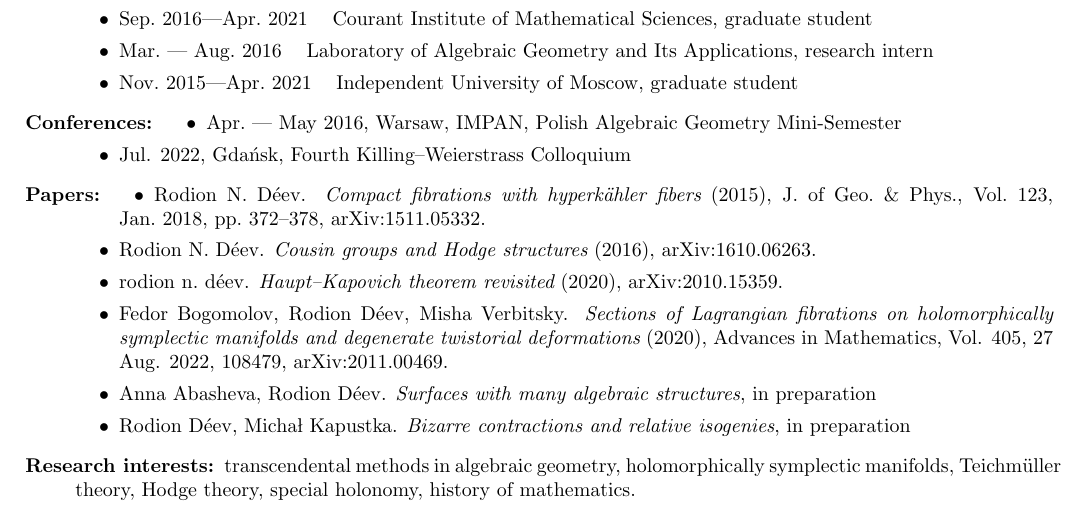
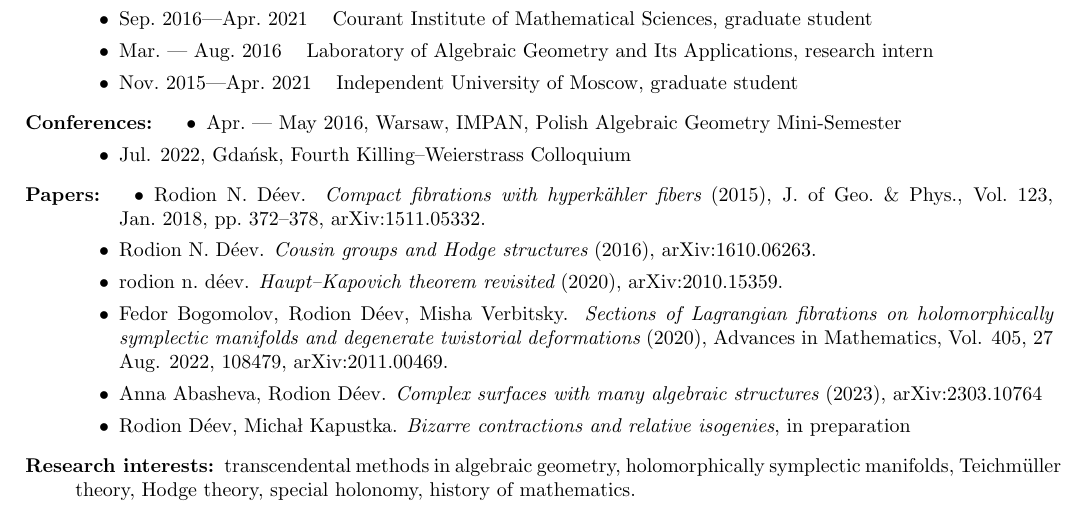
Before and after one commit to deevrod/deevrod.github.io, a LaTeX CV (cv.tex): part of the page, cut so that both start at the same text. Compiled offline with pdfLaTeX.

Commit message:
Update cv.tex

```diff
--- a/cv.tex
+++ b/cv.tex
@@ -78,8 +78,8 @@ Citizenship: Russian Federation. Engaged, not~married.
      Vol.  405,  27 Aug.  2022,  108479,  arXiv:2011.00469.
      %\item Rodion D\'eev,  Vasily Rogov.  {\em Holomorphic families of knots},  in
      %preparation
-     \item Anna Abasheva,  Rodion D\'eev.  {\em Surfaces with many algebraic
-     structures},  in preparation
+     \item Anna Abasheva,  Rodion D\'eev.  {\em Complex surfaces with many
+     algebraic  structures} (2023),  arXiv:2303.10764
      \item Rodion D\'eev,  Micha\l~Kapustka.  {\em Bizarre contractions and
      relative isogenies},  in preparation
 \end{itemize}
```
